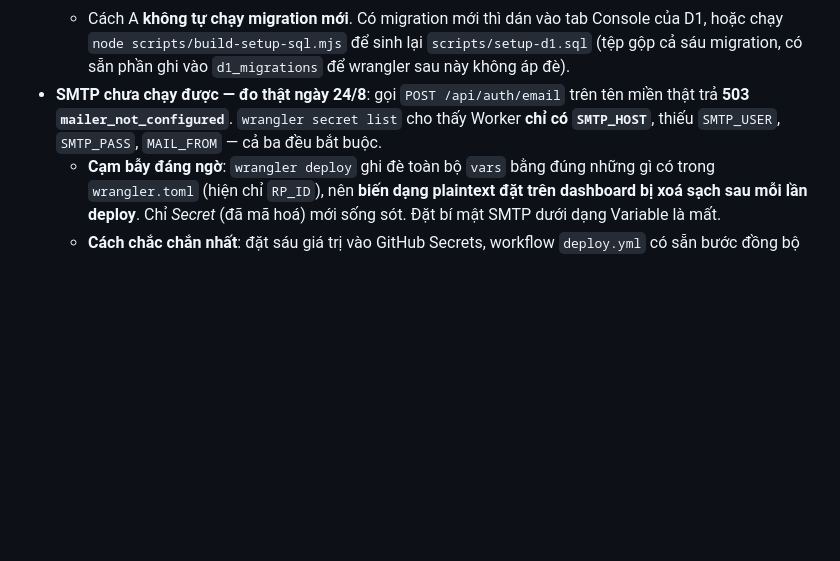
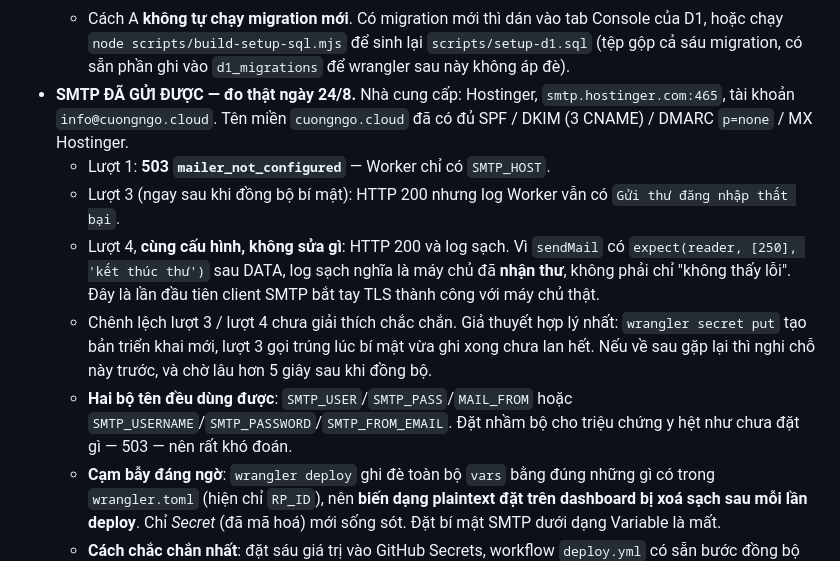
Before and after one commit to ngophucuong/k3vaceo, a Markdown page: CLAUDE.md, the part around the change. Rendered like a GitHub page; blank space fills up the shorter version.

Commit message:
SMTP đã bắt tay được với máy chủ thật lần đầu tiên
Lượt 4: HTTP 200 và log Worker sạch. Vì sendMail có expect([250]) sau DATA,
log sạch nghĩa là Hostinger đã NHẬN thư chứ không chỉ là 'không thấy lỗi'.

Ghi cả chỗ chưa giải thích được: lượt 3 cùng cấu hình vẫn báo 'Gửi thư đăng
nhập thất bại'. Giả thuyết: wrangler secret put tạo bản triển khai mới, lượt 3
gọi trúng lúc bí mật vừa ghi chưa lan hết.

```diff
--- a/CLAUDE.md
+++ b/CLAUDE.md
@@ -182,10 +182,23 @@ không phải ĐÚNG HẾT.
     Console của D1, hoặc chạy `node scripts/build-setup-sql.mjs` để sinh lại
     `scripts/setup-d1.sql` (tệp gộp cả sáu migration, có sẵn phần ghi vào
     `d1_migrations` để wrangler sau này không áp đè).
-- **SMTP chưa chạy được — đo thật ngày 24/8**: gọi `POST /api/auth/email` trên
-  tên miền thật trả **503 `mailer_not_configured`**. `wrangler secret list` cho
-  thấy Worker **chỉ có `SMTP_HOST`**, thiếu `SMTP_USER`, `SMTP_PASS`,
-  `MAIL_FROM` — cả ba đều bắt buộc.
+- **SMTP ĐÃ GỬI ĐƯỢC — đo thật ngày 24/8.** Nhà cung cấp: Hostinger,
+  `smtp.hostinger.com:465`, tài khoản `info@cuongngo.cloud`. Tên miền
+  `cuongngo.cloud` đã có đủ SPF / DKIM (3 CNAME) / DMARC `p=none` / MX Hostinger.
+  - Lượt 1: **503 `mailer_not_configured`** — Worker chỉ có `SMTP_HOST`.
+  - Lượt 3 (ngay sau khi đồng bộ bí mật): HTTP 200 nhưng log Worker vẫn có
+    `Gửi thư đăng nhập thất bại`.
+  - Lượt 4, **cùng cấu hình, không sửa gì**: HTTP 200 và log sạch. Vì `sendMail`
+    có `expect(reader, [250], 'kết thúc thư')` sau DATA, log sạch nghĩa là máy
+    chủ đã **nhận thư**, không phải chỉ "không thấy lỗi". Đây là lần đầu tiên
+    client SMTP bắt tay TLS thành công với máy chủ thật.
+  - Chênh lệch lượt 3 / lượt 4 chưa giải thích chắc chắn. Giả thuyết hợp lý
+    nhất: `wrangler secret put` tạo bản triển khai mới, lượt 3 gọi trúng lúc
+    bí mật vừa ghi xong chưa lan hết. Nếu về sau gặp lại thì nghi chỗ này
+    trước, và chờ lâu hơn 5 giây sau khi đồng bộ.
+  - **Hai bộ tên đều dùng được**: `SMTP_USER`/`SMTP_PASS`/`MAIL_FROM` hoặc
+    `SMTP_USERNAME`/`SMTP_PASSWORD`/`SMTP_FROM_EMAIL`. Đặt nhầm bộ cho triệu
+    chứng y hệt như chưa đặt gì — 503 — nên rất khó đoán.
   - **Cạm bẫy đáng ngờ**: `wrangler deploy` ghi đè toàn bộ `vars` bằng đúng
     những gì có trong `wrangler.toml` (hiện chỉ `RP_ID`), nên **biến dạng
     plaintext đặt trên dashboard bị xoá sạch sau mỗi lần deploy**. Chỉ *Secret*
```
